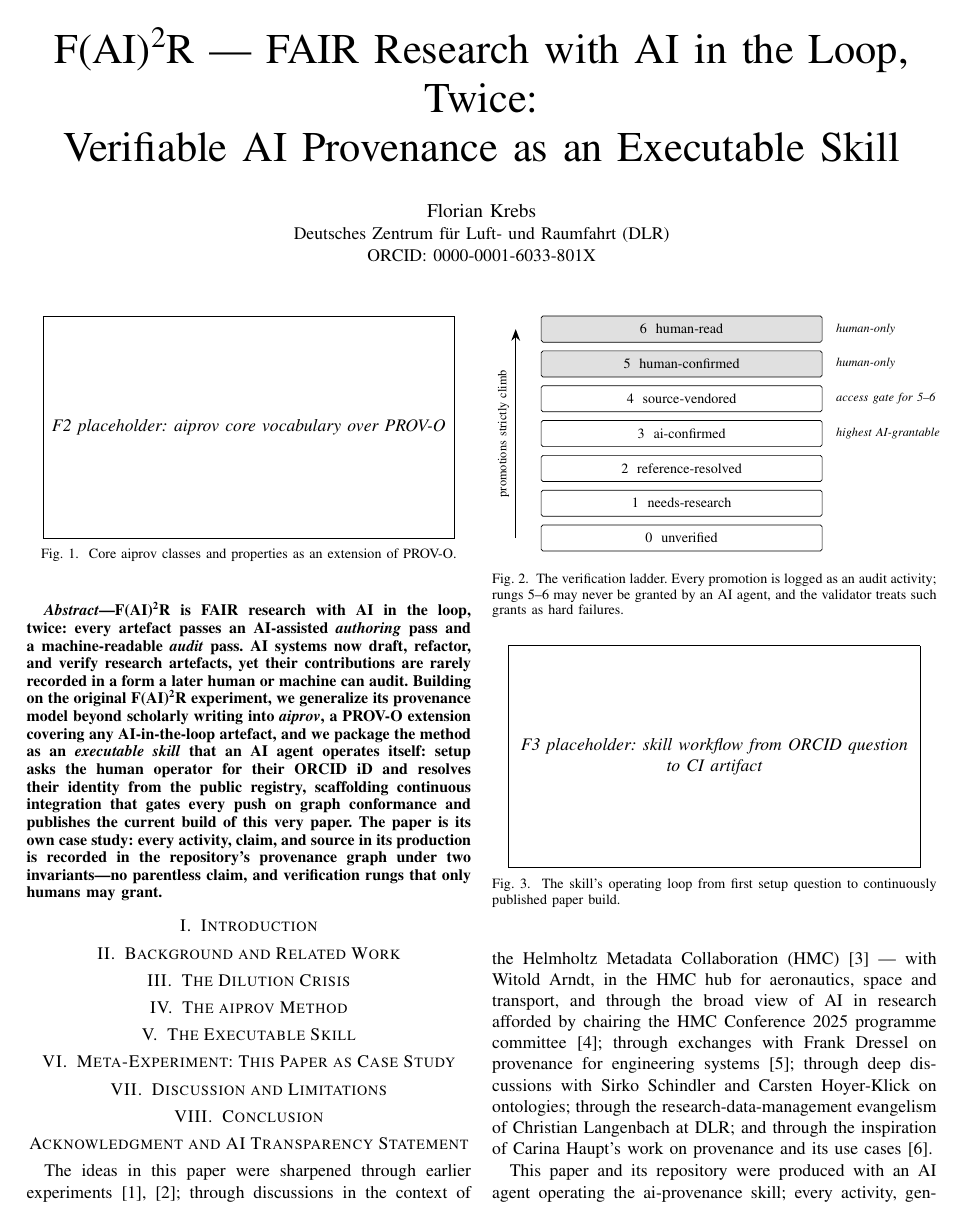
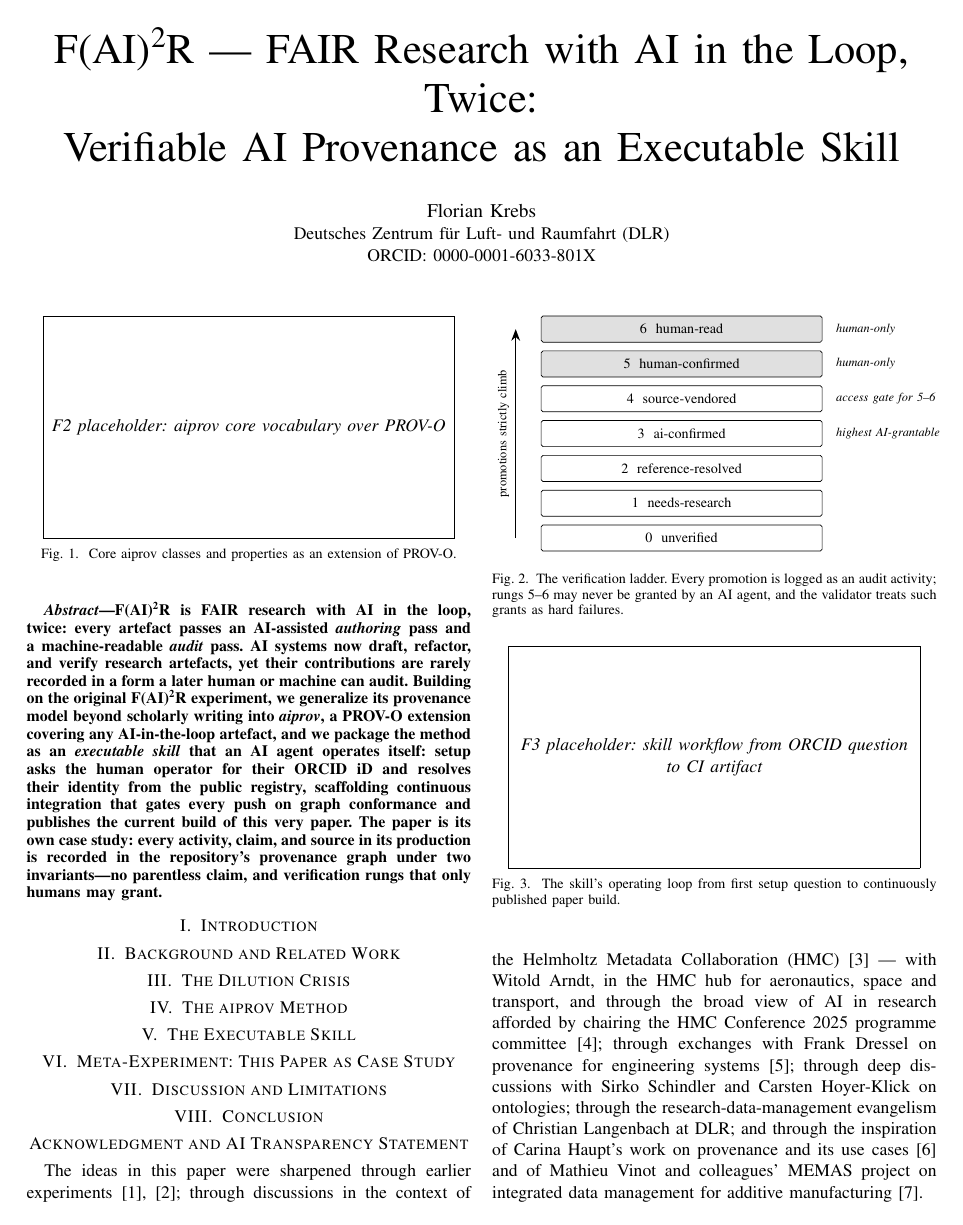
Before and after one commit to noheton/f-ai2-r, a LaTeX paper (paper/main.tex): page 1 of 4. Compiled offline with pdfLaTeX.

Commit message:
Paper: MEMAS as inspiration and shepard deployment evidence
Credits Mathieu Vinot and colleagues' MEMAS project (integrated data
management for additive manufacturing, HMC Conference 2024, Zenodo
DOI verified) as inspiration in the acknowledgement, and cites it in
the outlook as proof that shepard already serves as the data backbone
of real engineering deployments — where shepard captures what was
produced and measured, aiprov adds who (human or AI) shaped it and
how it was verified. ORCID-resolved before insertion; 30 references,
all ladder-backed and cited.

Co-Authored-By: Claude Fable 5 <noreply@anthropic.com>
Claude-Session: https://claude.ai/code/session_01VKCLhUZ6NZ7suGGsJp2mA4

```diff
--- a/paper/main.tex
+++ b/paper/main.tex
@@ -72,7 +72,9 @@ systems~\cite{uncertainty-prov2026}; through deep discussions with
 Sirko Schindler and Carsten Hoyer-Klick on ontologies; through the
 research-data-management evangelism of Christian Langenbach at DLR;
 and through the inspiration of Carina Haupt's work on provenance and
-its use cases~\cite{provenance-overview2022}.
+its use cases~\cite{provenance-overview2022} and of Mathieu Vinot and
+colleagues' MEMAS project on integrated data management for additive
+manufacturing~\cite{memas2024}.
 
 This paper and its repository were produced with an AI agent operating
 the ai-provenance skill; every activity, generated artefact, claim, and
```
Also changed, not shown: paper/references.bib (+9 -0 lines), paper/sections/08-conclusion.tex (+6 -2 lines), 1 other file.
